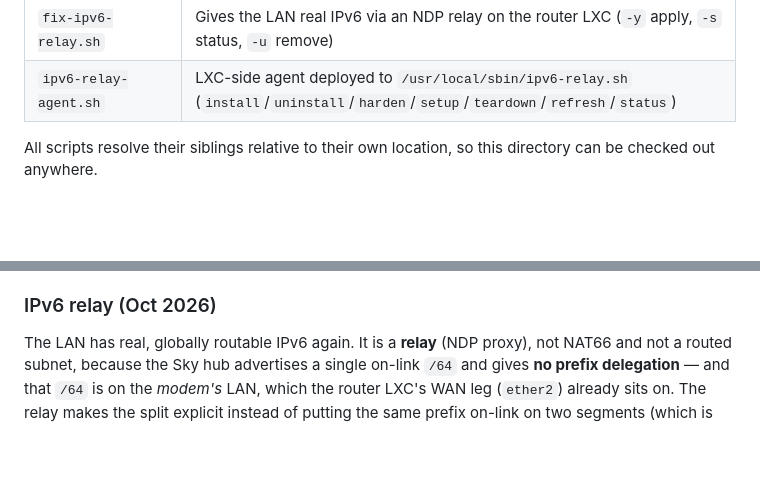
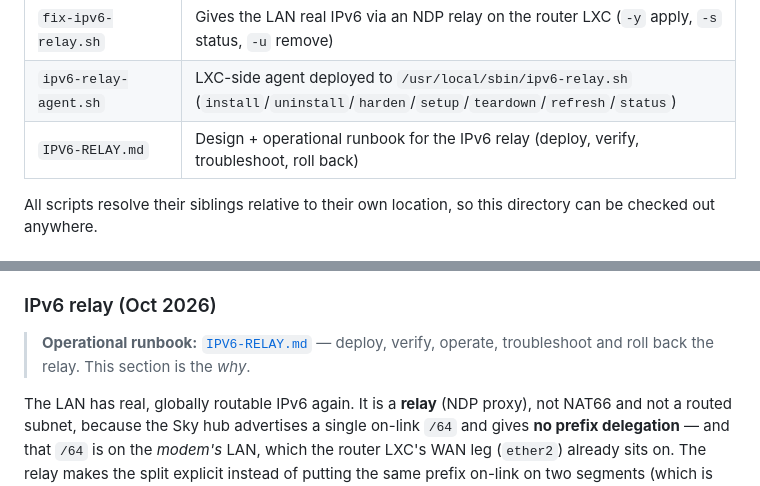
Before and after one commit to mpalitto/Domotica, a Markdown page: macos/README.md, 2 parts joined by grey strips. Rendered like a GitHub page; blank space fills up the shorter version.

```diff
--- a/macos/README.md
+++ b/macos/README.md
@@ -50,6 +50,7 @@ The new `button2sONOFF/` system tries WiFi first (`eWeLink Proxy`), falls back t
 | `fix-ipv6-firewall.sh` | Default-deny IPv6 on `.33` and `.1` — they sit in front of the LAN and were reachable from the internet (`-y` apply, `-u` remove) |
 | `fix-ipv6-relay.sh` | Gives the LAN real IPv6 via an NDP relay on the router LXC (`-y` apply, `-s` status, `-u` remove) |
 | `ipv6-relay-agent.sh` | LXC-side agent deployed to `/usr/local/sbin/ipv6-relay.sh` (`install`/`uninstall`/`harden`/`setup`/`teardown`/`refresh`/`status`) |
+| `IPV6-RELAY.md` | Design + operational runbook for the IPv6 relay (deploy, verify, troubleshoot, roll back) |
 
 All scripts resolve their siblings relative to their own location, so this
 directory can be checked out anywhere.
@@ -135,6 +136,9 @@ single on-link `/64` cannot be handed to the LAN as a normal subnet). See
 device allowed to advertise IPv6 on the LAN is the router LXC.
 
 ### IPv6 relay (Oct 2026)
+
+> **Operational runbook:** [`IPV6-RELAY.md`](IPV6-RELAY.md) — deploy, verify,
+> operate, troubleshoot and roll back the relay. This section is the *why*.
 
 The LAN has real, globally routable IPv6 again. It is a **relay** (NDP proxy),
 not NAT66 and not a routed subnet, because the Sky hub advertises a single
```
Also changed, not shown: AGENTS.md (+11 -3 lines), macos/IPV6-RELAY.md (added, +257 -0 lines).
